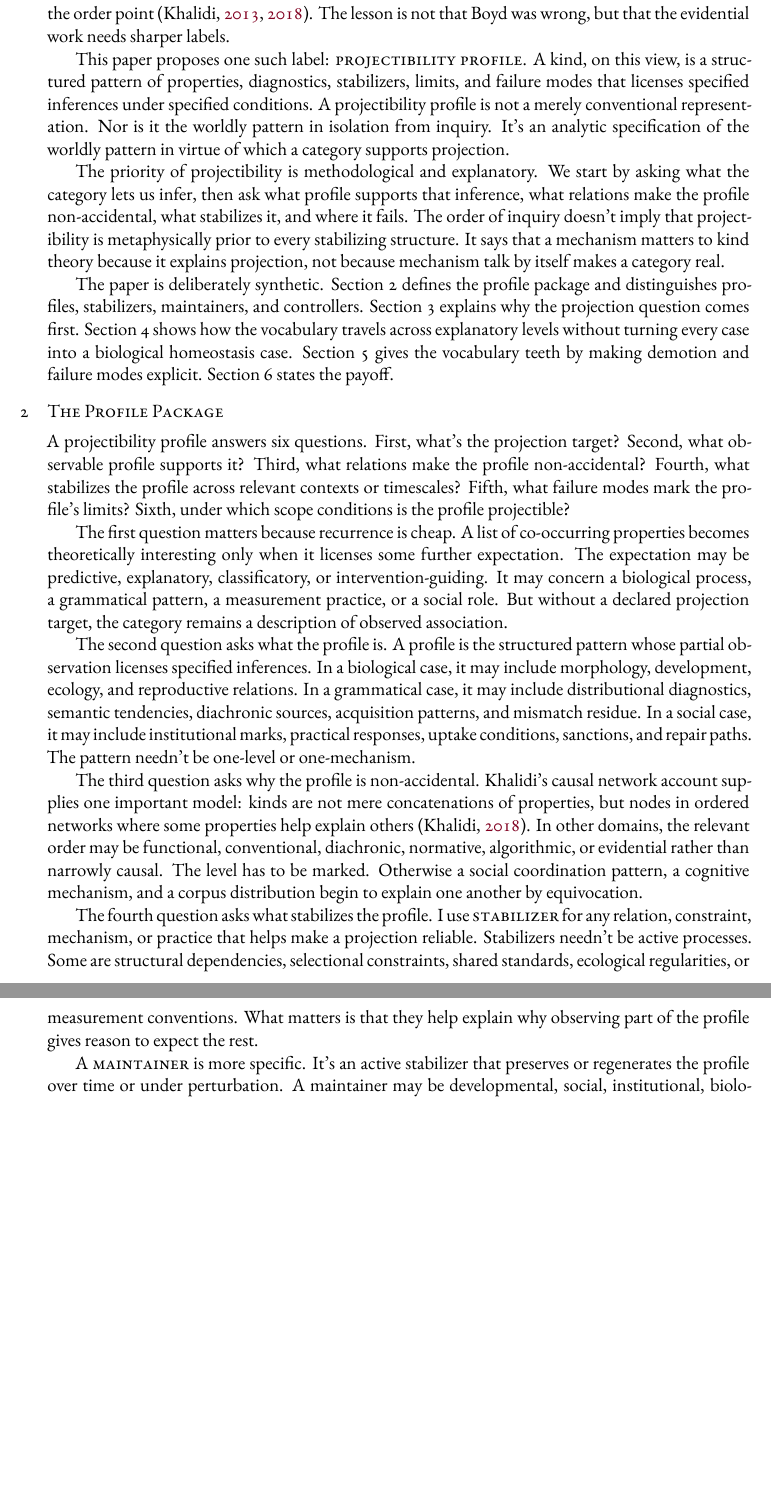
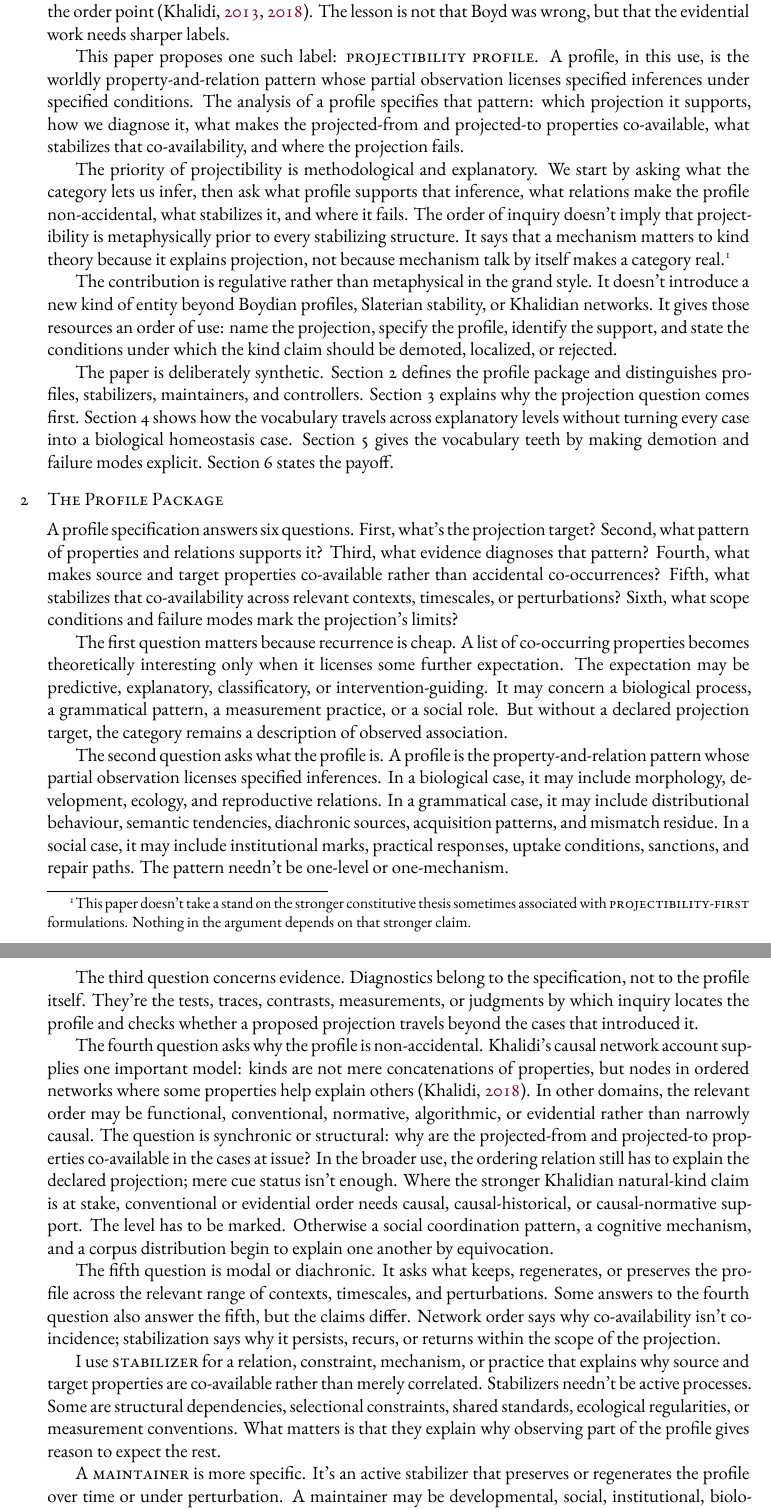
Before and after one commit to BrettRey/kinds-as-projectibility-profiles, a LaTeX paper (main.tex): two parts of pages 2 and 3 of 7 before the commit and two parts of pages 2 and 3 of 8 after it, joined at a grey line, cut so that both start at the same text, the shorter picture padded with empty space. The pictures show the PDF file main.pdf that the author committed with the source.

Commit message:
Source-check projectibility profile draft
Co-Authored-By: OpenAI Codex <codex@openai.com>

```diff
--- a/main.tex
+++ b/main.tex
@@ -22,8 +22,3 @@ Humber Polytechnic \& University of Toronto}
 Anti-essentialist theories of kinds explain how categories can be real without
 sharing an essence. Homeostatic property cluster theory gives the central
 Boydian answer, but \term{homeostatic} now covers several different
-achievements: stable co-occurrence, network order, maintenance, and corrective
-control. This paper proposes a more portable vocabulary. Kinds are
-projectibility profiles: structured patterns of properties, diagnostics,
-stabilizers, limits, and failure modes that license specified inferences under
-specified conditions. Stabilizing mechanisms matter because they explain why
@@ -30,3 +28,6 @@ specified conditions. Stabilizing mechanisms matter because they explain why
+observation licenses specified inferences under specified conditions. The
+analysis of a profile records its diagnostics, stabilizers, limits, and failure
+modes. Stabilizing relations and mechanisms matter because they explain why
 those projections work. Homeostatic control is a demanding subcase, not the
 default form of kindhood.
 \end{abstract}
@@ -59,13 +60,13 @@ presses the stability point \citep{slater2015}; Khalidi's causal-network account
 presses the order point \citep{khalidi2013,khalidi2018nodes}. The lesson is not
 that Boyd was wrong, but that the evidential work needs sharper labels.
 
-This paper proposes one such label: \term{projectibility profile}. A kind, on
-this view, is a structured pattern of properties, diagnostics, stabilizers,
-limits, and failure modes that licenses specified inferences under specified
-conditions. A projectibility profile is not a merely conventional
-representation. Nor is it the worldly pattern in isolation from inquiry. It's
-an analytic specification of the worldly pattern in virtue of which a category
-supports projection.
+This paper proposes one such label: \term{projectibility profile}. A profile,
+in this use, is the worldly property-and-relation pattern whose partial
+observation licenses specified inferences under specified conditions. The
+analysis of a profile specifies that pattern: which projection it supports, how
+we diagnose it, what makes the projected-from and projected-to properties
+co-available, what stabilizes that co-availability, and where the projection
+fails.
 
 The priority of projectibility is methodological and explanatory. We start by
 asking what the category lets us infer, then ask what profile supports that
@@ -73,7 +74,16 @@ inference, what relations make the profile non-accidental, what stabilizes it,
 and where it fails. The order of inquiry doesn't imply that projectibility is
 metaphysically prior to every stabilizing structure. It says that a mechanism
 matters to kind theory because it explains projection, not because mechanism
-talk by itself makes a category real.
+talk by itself makes a category real.\footnote{This paper doesn't take a stand
+on the stronger constitutive thesis sometimes associated with
+\term{projectibility-first} formulations. Nothing in the argument depends on
+that stronger claim.}
+
+The contribution is regulative rather than metaphysical in the grand style. It
+doesn't introduce a new kind of entity beyond Boydian profiles, Slaterian
+stability, or Khalidian networks. It gives those resources an order of use: name
+the projection, specify the profile, identify the support, and state the
+conditions under which the kind claim should be demoted, localized, or rejected.
 
 The paper is deliberately synthetic. Section 2 defines the profile package and
 distinguishes profiles, stabilizers, maintainers, and controllers. Section 3
@@ -84,11 +94,13 @@ demotion and failure modes explicit. Section 6 states the payoff.
 
 \section{The Profile Package}
 
-A projectibility profile answers six questions. First, what's the projection
-target? Second, what observable profile supports it? Third, what relations make
-the profile non-accidental? Fourth, what stabilizes the profile across relevant
-contexts or timescales? Fifth, what failure modes mark the profile's limits?
-Sixth, under which scope conditions is the profile projectible?
+A profile specification answers six questions. First, what's the projection
+target? Second, what pattern of properties and relations supports it? Third,
+what evidence diagnoses that pattern? Fourth, what makes source and target
+properties co-available rather than accidental co-occurrences? Fifth, what
+stabilizes that co-availability across relevant contexts, timescales, or
+perturbations? Sixth, what scope conditions and failure modes mark the
+projection's limits?
 
 The first question matters because recurrence is cheap. A list of co-occurring
 properties becomes theoretically interesting only when it licenses some further
@@ -97,11 +109,3 @@ intervention-guiding. It may concern a biological process, a grammatical
 pattern, a measurement practice, or a social role. But without a declared
 projection target, the category remains a description of observed association.
 
-The second question asks what the profile is. A profile is the structured
-pattern whose partial observation licenses specified inferences. In a biological
-case, it may include morphology, development, ecology, and reproductive
-relations. In a grammatical case, it may include distributional diagnostics,
-semantic tendencies, diachronic sources, acquisition patterns, and mismatch
-residue. In a social case, it may include institutional marks, practical
-responses, uptake conditions, sanctions, and repair paths. The pattern needn't
-be one-level or one-mechanism.
@@ -107,0 +116 @@ be one-level or one-mechanism.
+distributional behaviour, semantic tendencies, diachronic sources, acquisition
@@ -108,19 +120,37 @@ be one-level or one-mechanism.
 
-The third question asks why the profile is non-accidental. Khalidi's causal
+The third question concerns evidence. Diagnostics belong to the specification,
+not to the profile itself. They're the tests, traces, contrasts, measurements,
+or judgments by which inquiry locates the profile and checks whether a proposed
+projection travels beyond the cases that introduced it.
+
+The fourth question asks why the profile is non-accidental. Khalidi's causal
 network account supplies one important model: kinds are not mere concatenations
 of properties, but nodes in ordered networks where some properties help explain
 others \citep{khalidi2018nodes}. In other domains, the relevant order may be
-functional, conventional, diachronic, normative, algorithmic, or evidential
-rather than narrowly causal. The level has to be marked. Otherwise a social
-coordination pattern, a cognitive mechanism, and a corpus distribution begin to
-explain one another by equivocation.
+functional, conventional, normative, algorithmic, or evidential rather than
+narrowly causal. The question is synchronic or structural: why are the
+projected-from and projected-to properties co-available in the cases at issue?
+In the broader use, the ordering relation still has to explain the declared
+projection; mere cue status isn't enough. Where the stronger Khalidian
+natural-kind claim is at stake, conventional or evidential order needs causal,
+causal-historical, or causal-normative support.
+The level has to be marked. Otherwise a social coordination pattern, a cognitive
+mechanism, and a corpus distribution begin to explain one another by
+equivocation.
 
-The fourth question asks what stabilizes the profile. I use \term{stabilizer}
-for any relation, constraint, mechanism, or practice that helps make a projection
-reliable. Stabilizers needn't be active processes. Some are structural
+The fifth question is modal or diachronic. It asks what keeps, regenerates, or
+preserves the profile across the relevant range of contexts, timescales, and
+perturbations. Some answers to the fourth question also answer the fifth, but
+the claims differ. Network order says why co-availability isn't coincidence;
+stabilization says why it persists, recurs, or returns within the scope of the
+projection.
+
+I use \term{stabilizer} for a relation, constraint, mechanism, or practice that
+explains why source and target properties are co-available rather than merely
+correlated. Stabilizers needn't be active processes. Some are structural
 dependencies, selectional constraints, shared standards, ecological regularities,
-or measurement conventions. What matters is that they help explain why observing
-part of the profile gives reason to expect the rest.
+or measurement conventions. What matters is that they explain why observing part
+of the profile gives reason to expect the rest.
 
 A \term{maintainer} is more specific. It's an active stabilizer that preserves
 or regenerates the profile over time or under perturbation. A maintainer may be
@@ -136,8 +166,3 @@ through lower-scale variation. On the stricter use defended in
 or maintenance. It marks the demanding case where corrective organization
 preserves a relation despite perturbation.
 
-The sixth question concerns scope. A profile is projectible under some range of
-conditions, contrasts, and purposes. This doesn't make kindhood arbitrary.
-Purposes affect which available projections matter for an inquiry; they don't
-create the availability of those projections. A profile may support one family of
-inferences and fail for another. That gives us a reason to localize the claim, not a
@@ -145,3 +171,7 @@ reason to deny realism wherever interests enter.
+arbitrary. Purposes affect which available projections matter for an inquiry;
+they don't create the availability of those projections. A profile may support
+one family of inferences and fail for another. That gives us a reason to
+localize the claim, not a reason to deny realism wherever interests enter.
 
 \section{Why Projectibility Comes First}
 
@@ -310,11 +348,12 @@ route into realism.
 
 \section{Conclusion}
 
-The slogan is compact: a category is a profile, stabilized by mechanisms,
-projectible under specified conditions. Each clause matters. A category is a
-profile because no single essence need define it. Stabilization matters because
-recurrence needs explanation. Projectibility matters because kind claims earn their
-scientific or grammatical value by licensing further expectation.
+The slogan is compact: a category is a profile, stabilized by relations or
+mechanisms, projectible under specified conditions. Each clause matters. A
+category is a profile because no single essence need define it. Stabilization
+matters because recurrence needs explanation. Projectibility matters because
+kind claims earn their scientific or grammatical value by licensing further
+expectation.
 
 Homeostasis remains important, but it no longer has to carry every achievement.
 Some profiles are stable. Some are network ordered. Some are maintained. Some
```
Also changed, not shown: DECISIONS.md (+14 -0 lines), STATUS.md (+6 -2 lines), main.pdf, main.tex (69 more changed lines).
